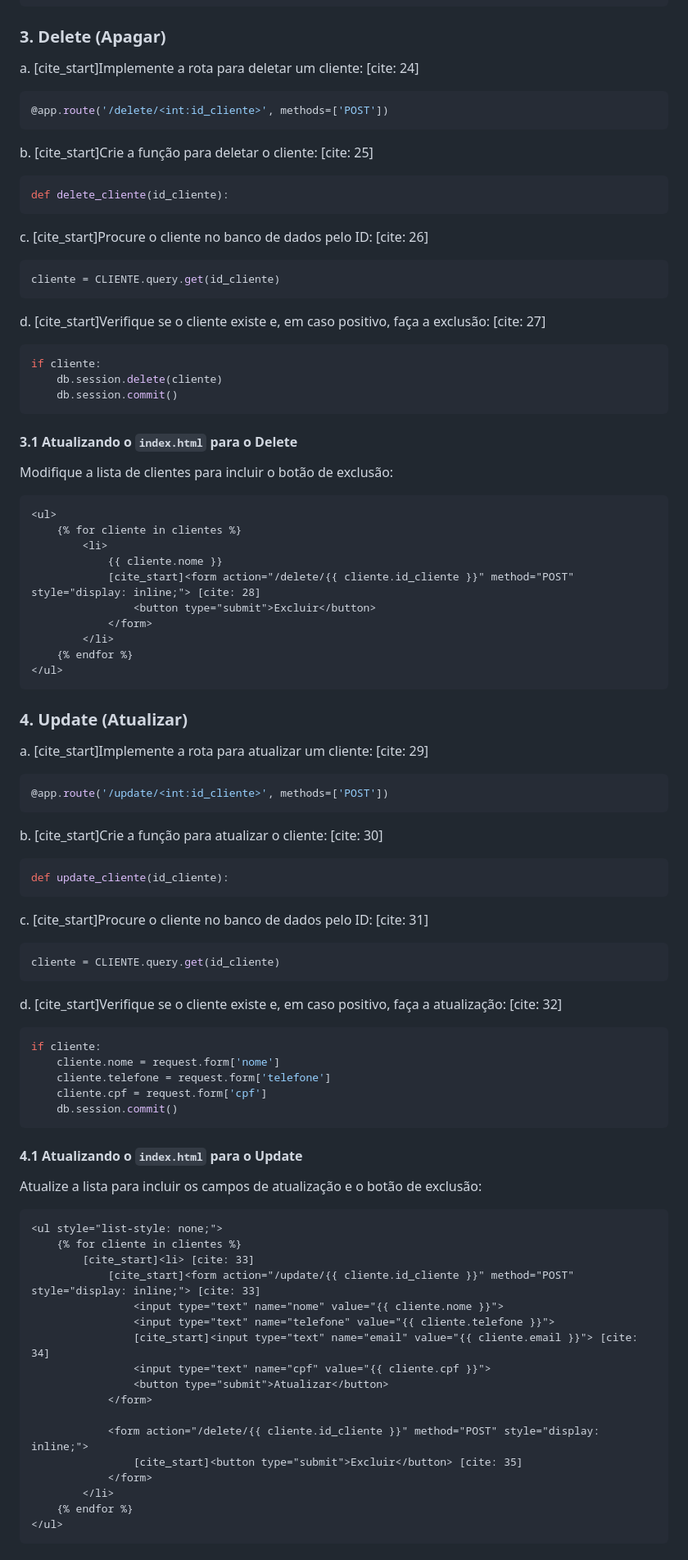
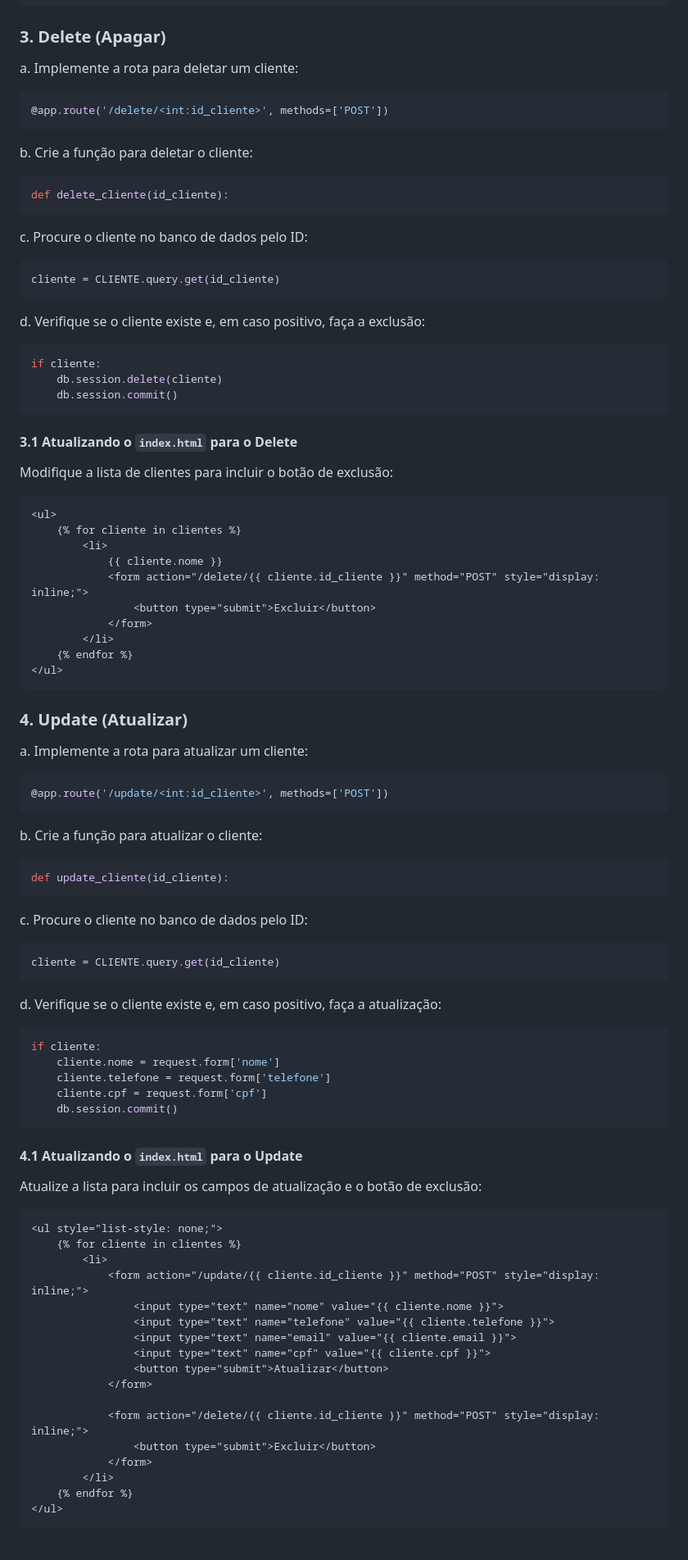
Before and after one commit to ronaldpedra/SEG-Analise-de-Sistemas, a Markdown page: Projeto/etapas.md, the part around one of its changes. Shown at 82% size. Rendered like a GitHub page.

````diff
--- a/Projeto/etapas.md
+++ b/Projeto/etapas.md
@@ -254,25 +254,25 @@ if (existe_cliente_telefone or existe_cliente_email or existe_cliente_cpf):
 
 ### 3\. Delete (Apagar)
 
-a. [cite\_start]Implemente a rota para deletar um cliente: [cite: 24]
+a. Implemente a rota para deletar um cliente:
 
 ```python
 @app.route('/delete/<int:id_cliente>', methods=['POST'])
 ```
 
-b. [cite\_start]Crie a função para deletar o cliente: [cite: 25]
+b. Crie a função para deletar o cliente:
 
 ```python
 def delete_cliente(id_cliente):
 ```
 
-c. [cite\_start]Procure o cliente no banco de dados pelo ID: [cite: 26]
+c. Procure o cliente no banco de dados pelo ID:
 
 ```python
 cliente = CLIENTE.query.get(id_cliente)
 ```
 
-d. [cite\_start]Verifique se o cliente existe e, em caso positivo, faça a exclusão: [cite: 27]
+d. Verifique se o cliente existe e, em caso positivo, faça a exclusão:
 
 ```python
 if cliente:
@@ -289,7 +289,7 @@ Modifique a lista de clientes para incluir o botão de exclusão:
     {% for cliente in clientes %}
         <li>
             {{ cliente.nome }}
-            [cite_start]<form action="/delete/{{ cliente.id_cliente }}" method="POST" style="display: inline;"> [cite: 28]
+            <form action="/delete/{{ cliente.id_cliente }}" method="POST" style="display: inline;">
                 <button type="submit">Excluir</button>
             </form>
         </li>
@@ -299,25 +299,25 @@ Modifique a lista de clientes para incluir o botão de exclusão:
 
 ### 4\. Update (Atualizar)
 
-a. [cite\_start]Implemente a rota para atualizar um cliente: [cite: 29]
+a. Implemente a rota para atualizar um cliente:
 
 ```python
 @app.route('/update/<int:id_cliente>', methods=['POST'])
 ```
 
-b. [cite\_start]Crie a função para atualizar o cliente: [cite: 30]
+b. Crie a função para atualizar o cliente:
 
 ```python
 def update_cliente(id_cliente):
 ```
 
-c. [cite\_start]Procure o cliente no banco de dados pelo ID: [cite: 31]
+c. Procure o cliente no banco de dados pelo ID:
 
 ```python
 cliente = CLIENTE.query.get(id_cliente)
 ```
 
-d. [cite\_start]Verifique se o cliente existe e, em caso positivo, faça a atualização: [cite: 32]
+d. Verifique se o cliente existe e, em caso positivo, faça a atualização:
 
 ```python
 if cliente:
@@ -334,17 +334,17 @@ Atualize a lista para incluir os campos de atualização e o botão de exclusão
 ```html
 <ul style="list-style: none;">
     {% for cliente in clientes %}
-        [cite_start]<li> [cite: 33]
-            [cite_start]<form action="/update/{{ cliente.id_cliente }}" method="POST" style="display: inline;"> [cite: 33]
+        <li>
+            <form action="/update/{{ cliente.id_cliente }}" method="POST" style="display: inline;">
                 <input type="text" name="nome" value="{{ cliente.nome }}">
                 <input type="text" name="telefone" value="{{ cliente.telefone }}">
-                [cite_start]<input type="text" name="email" value="{{ cliente.email }}"> [cite: 34]
+                <input type="text" name="email" value="{{ cliente.email }}">
                 <input type="text" name="cpf" value="{{ cliente.cpf }}">
                 <button type="submit">Atualizar</button>
             </form>
 
             <form action="/delete/{{ cliente.id_cliente }}" method="POST" style="display: inline;">
-                [cite_start]<button type="submit">Excluir</button> [cite: 35]
+                <button type="submit">Excluir</button>
             </form>
         </li>
     {% endfor %}
````
Also changed, not shown: other parts of Projeto/etapas.md (+16 -16 lines).
